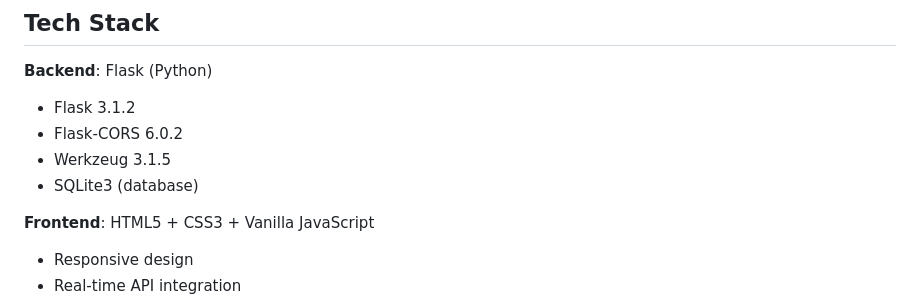
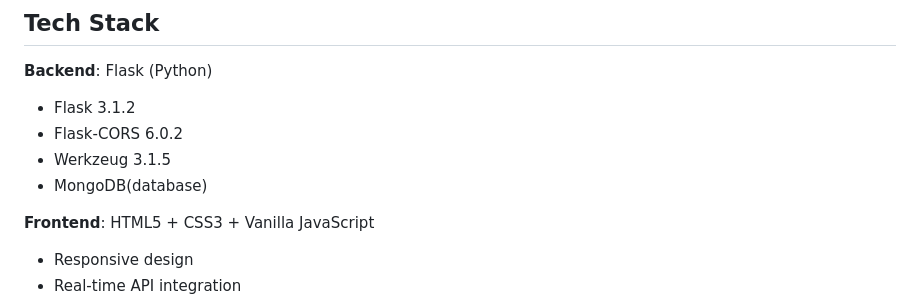
Before and after one commit to tharanisk2025cys-a11y/CipherSafe, a Markdown page: README.md, the part around the change. Drawn GitHub-style.

```diff
--- a/README.md
+++ b/README.md
@@ -20,7 +20,7 @@ A full-stack web application for Caesar cipher, Vigenere cipher, cryptanalysis,
 - Flask 3.1.2
 - Flask-CORS 6.0.2
 - Werkzeug 3.1.5
-- SQLite3 (database)
+- MongoDB(database)
 
 **Frontend**: HTML5 + CSS3 + Vanilla JavaScript
 - Responsive design
```
